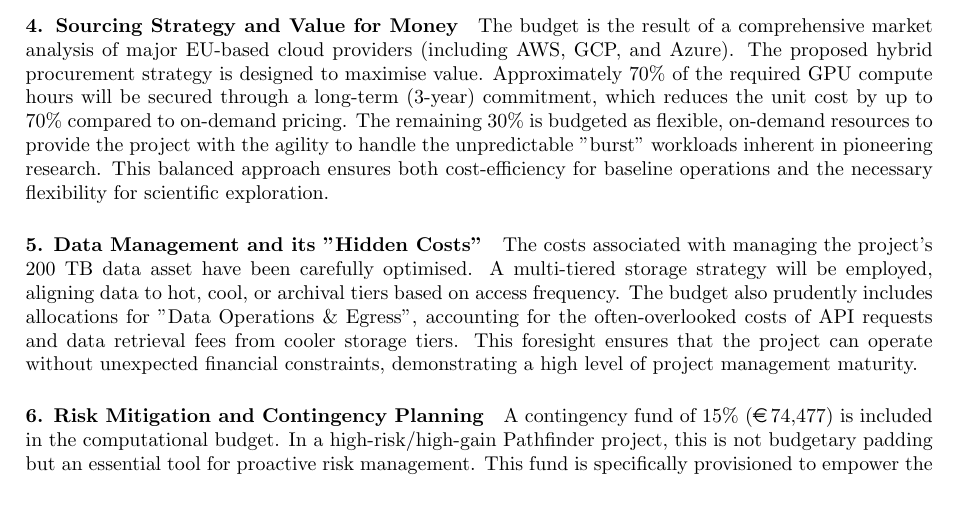
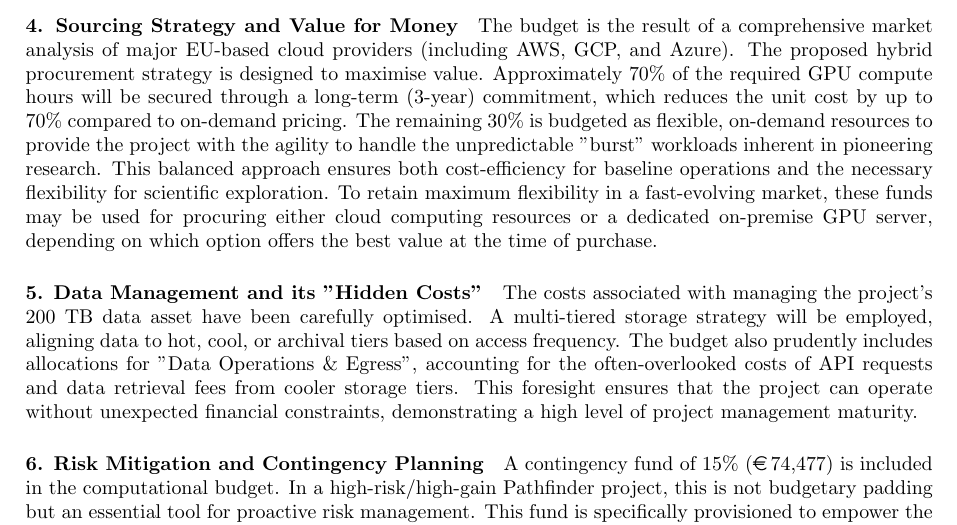
Before and after one commit to jakubMitura14/horizon_disentangled, a LaTeX document (budget_standalone.tex, which reads budget.tex): part of page 3 of 4, cut so that both start at the same text, the shorter picture padded with empty space. Compiled offline with pdfLaTeX.

Commit message:
Improve budget justification, reduce costs, and add clarifications
This change comprehensively revises the project budget and its justification based on user feedback.

Key changes include:
- Rewriting the equipment cost justification in `budget.tex` to align with the provided strategic framework, framing the computational resources as a core "discovery engine".
- Reducing the total project cost to under 3.5M EUR by decreasing the number of programmers from three to two and scaling down the computational resource budget.
- Updating all summary tables and totals to reflect the new budget.
- Modifying `main_horizon.tex` to correctly `\input` the `budget.tex` file and removing a duplicated paragraph.
- Clarifying in the personnel justification that the PI role is shared between two individuals.
- Adding a note to the hardware budget justification to allow for flexibility in procuring either a GPU server or cloud computing resources.

```diff
--- a/budget.tex
+++ b/budget.tex
@@ -70,7 +70,7 @@ The project's scientific methodology is predicated on the development of several
 To address the unique challenges of processing high-resolution 3D medical data, the budget specifies the use of compute instances equipped with top-tier GPUs, specifically the NVIDIA A100 80GB-class or its direct successor. The choice is driven by the critical need for large GPU memory (VRAM). Insufficient VRAM is a primary bottleneck in 3D deep learning, as it limits model size and data batch throughput, thereby hindering training performance and precluding the exploration of more powerful architectures necessary to achieve a breakthrough. The 80 GB capacity is not an over-specification but a \textbf{technically necessary choice} to de-risk the core research and development activities and accelerate the path to discovery.
 
 \paragraph{4. Sourcing Strategy and Value for Money}
-The budget is the result of a comprehensive market analysis of major EU-based cloud providers (including AWS, GCP, and Azure). The proposed hybrid procurement strategy is designed to maximise value. Approximately 70\% of the required GPU compute hours will be secured through a long-term (3-year) commitment, which reduces the unit cost by up to 70\% compared to on-demand pricing. The remaining 30\% is budgeted as flexible, on-demand resources to provide the project with the agility to handle the unpredictable "burst" workloads inherent in pioneering research. This balanced approach ensures both cost-efficiency for baseline operations and the necessary flexibility for scientific exploration.
+The budget is the result of a comprehensive market analysis of major EU-based cloud providers (including AWS, GCP, and Azure). The proposed hybrid procurement strategy is designed to maximise value. Approximately 70\% of the required GPU compute hours will be secured through a long-term (3-year) commitment, which reduces the unit cost by up to 70\% compared to on-demand pricing. The remaining 30\% is budgeted as flexible, on-demand resources to provide the project with the agility to handle the unpredictable "burst" workloads inherent in pioneering research. This balanced approach ensures both cost-efficiency for baseline operations and the necessary flexibility for scientific exploration. To retain maximum flexibility in a fast-evolving market, these funds may be used for procuring either cloud computing resources or a dedicated on-premise GPU server, depending on which option offers the best value at the time of purchase.
 
 \paragraph{5. Data Management and its "Hidden Costs"}
 The costs associated with managing the project's ~200 TB data asset have been carefully optimised. A multi-tiered storage strategy will be employed, aligning data to hot, cool, or archival tiers based on access frequency. The budget also prudently includes allocations for "Data Operations \& Egress", accounting for the often-overlooked costs of API requests and data retrieval fees from cooler storage tiers. This foresight ensures that the project can operate without unexpected financial constraints, demonstrating a high level of project management maturity.
```
